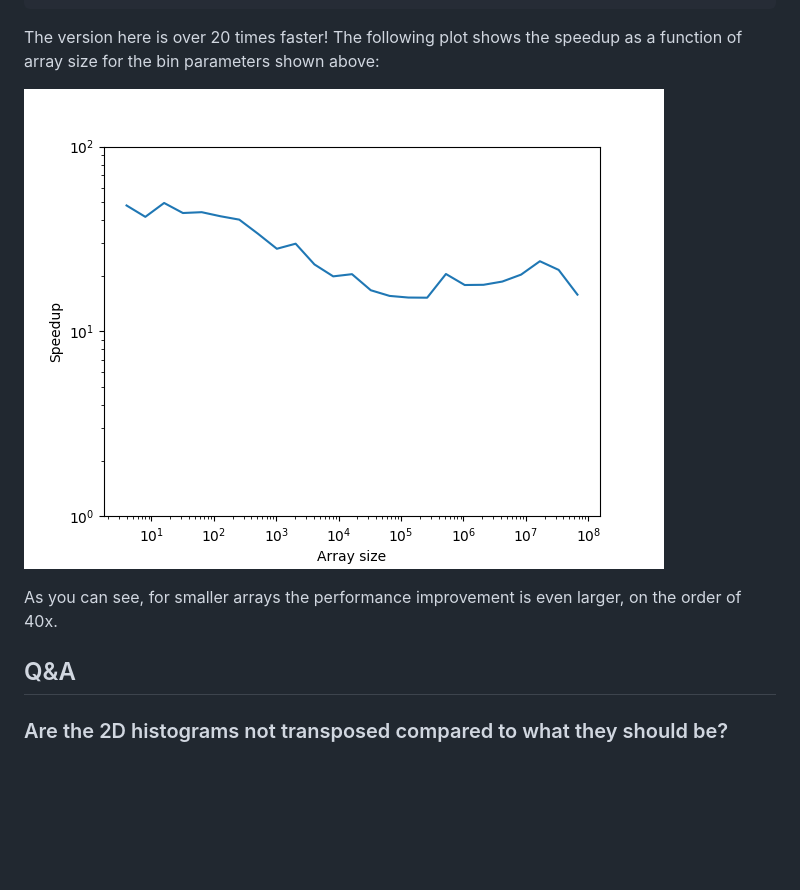
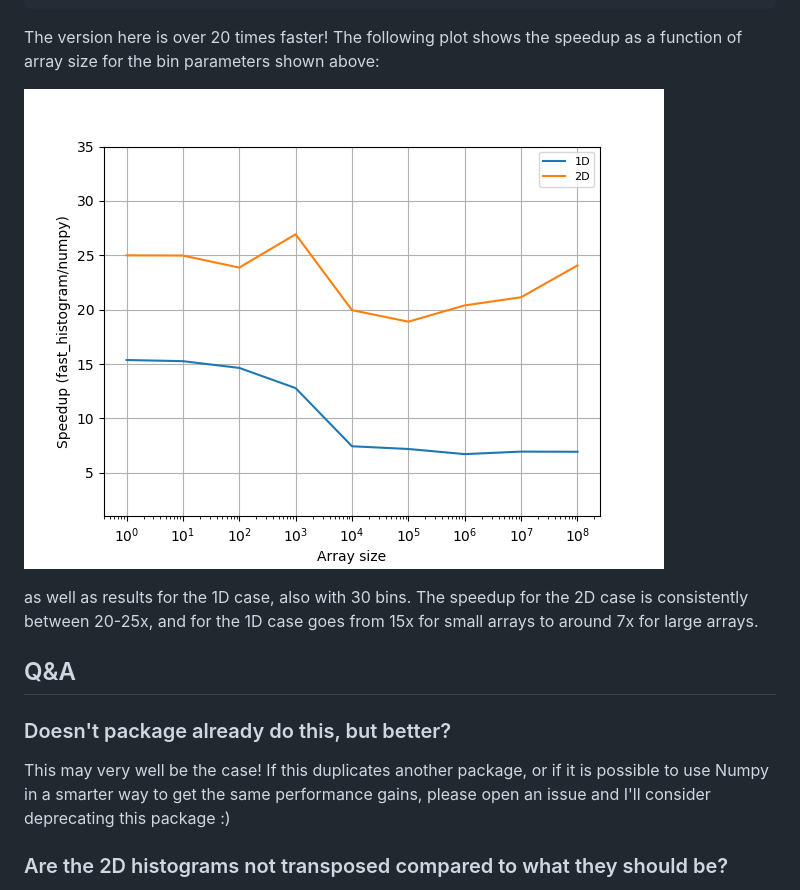
Before and after one commit to astrofrog/fast-histogram, a Markdown page: README.md, the part around the change. Rendered like a GitHub page; pictures changed too: speedup.png (deleted), speedup_compared.png (added); blank space fills up the shorter version.

Commit message:
Update README [ci skip]

```diff
--- a/README.md
+++ b/README.md
@@ -46,13 +46,20 @@ In [6]: %timeit _ = histogram2d(x, y, range=[[-1, 2], [-2, 4]], bins=30)
 The version here is over 20 times faster! The following plot shows the
 speedup as a function of array size for the bin parameters shown above:
 
-![speedup_plot](speedup.png)
+![speedup_compared](speedup_compared.png)
 
-As you can see, for smaller arrays the performance improvement is even larger,
-on the order of 40x.
+as well as results for the 1D case, also with 30 bins. The speedup for the 2D
+case is consistently between 20-25x, and for the 1D case goes from 15x for small
+arrays to around 7x for large arrays.
 
 Q&A
 ---
+
+### Doesn't package <X> already do this, but better?
+
+This may very well be the case! If this duplicates another package, or if it is
+possible to use Numpy in a smarter way to get the same performance gains, please
+open an issue and I'll consider deprecating this package :)
 
 ### Are the 2D histograms not transposed compared to what they should be?
 
```
